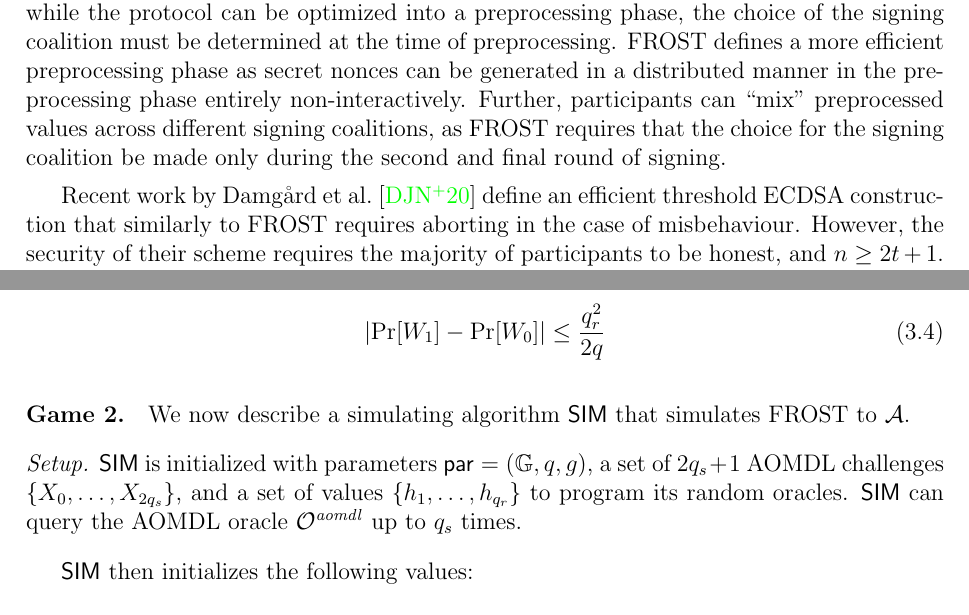
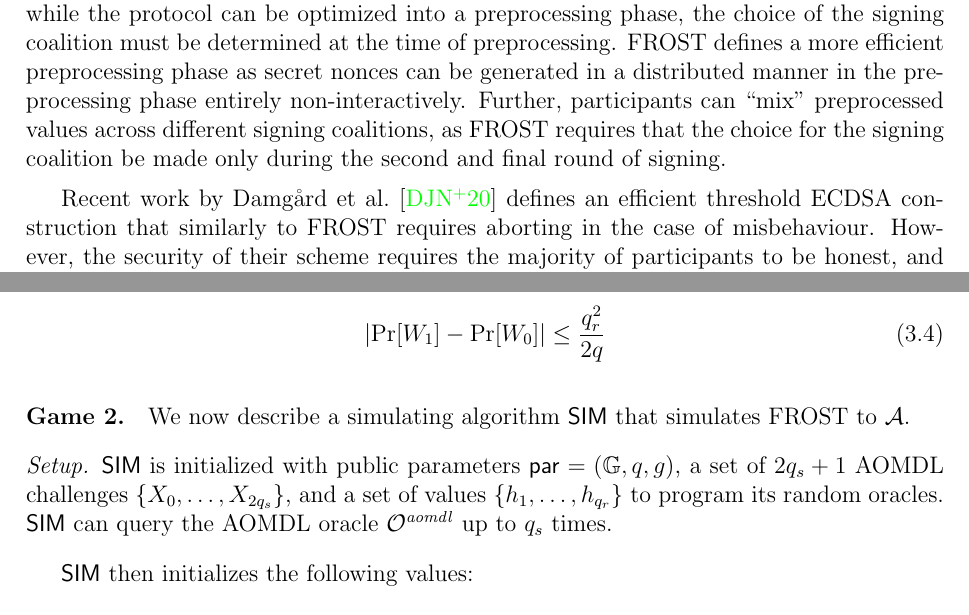
Before and after one commit to chelseakomlo/thesis, a LaTeX thesis (uw-ethesis.tex, which reads frost/direct-proof.tex, frost/related-work.tex): two parts of pages 51 and 59 of 176, joined at a grey line, cut so that both start at the same text. Compiled offline with pdfLaTeX.

Commit message:
start pass for douglas's feedback

```diff
--- a/frost/direct-proof.tex
+++ b/frost/direct-proof.tex
@@ -108,7 +108,7 @@ Concretely,
   \medskip
 
   \noindent\textit{Setup.}
-  $\SIM$ is initialized with parameters $\pp = (\Gr, q, g)$,
+  $\SIM$ is initialized with public parameters $\pp = (\Gr, q, g)$,
   a set  of $2q_s+1$ AOMDL challenges $\{ X_0, \ldots, X_{2q_s}\}$,
   and a set of values
   $\{h_1, \ldots, h_{\rototal} \}$ to program its random oracles.
--- a/frost/related-work.tex
+++ b/frost/related-work.tex
@@ -89,7 +89,7 @@ participants can ``mix'' preprocessed values across different signing
 coalitions, as FROST requires that the choice for the signing coalition be made
 only during the second and final round of signing.
 
-Recent work by Damg\aa{}rd et al.~\cite{fast-threshold-ecdsa} define an efficient
+Recent work by Damg\aa{}rd et al.~\cite{fast-threshold-ecdsa} defines an efficient
 threshold ECDSA construction that similarly to FROST requires aborting in the case of misbehaviour.
 %Their design relies on generating a blinding factor
 %$d + m \cdot e$ where
```
Also changed, not shown: frost/related-work.tex (2 more changed lines).
